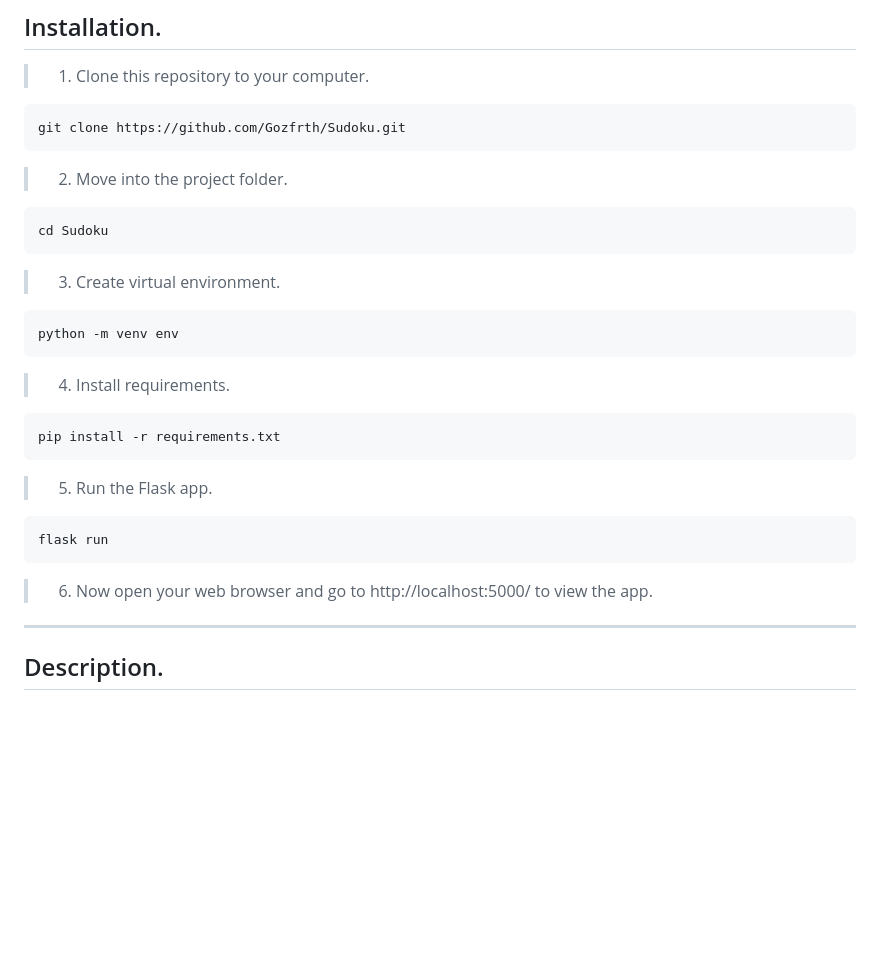
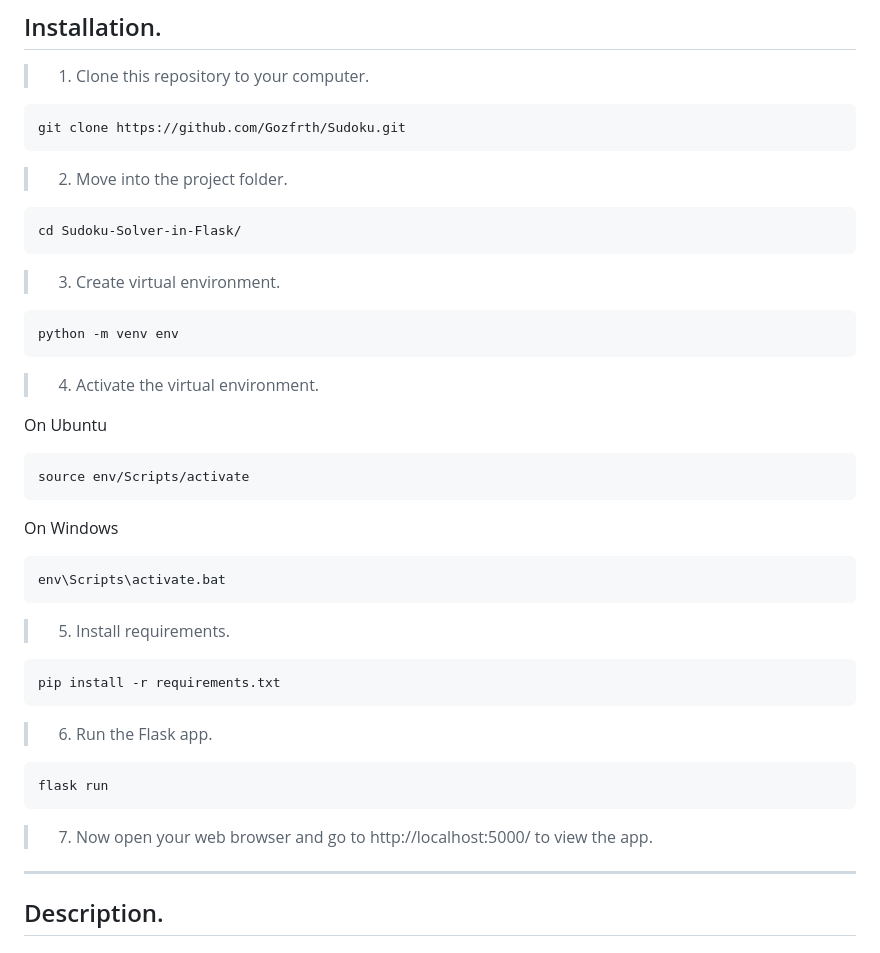
Before and after one commit to Gozfrth/Sudoku-Solver-in-Flask, a Markdown page: README.md, the part around the change. Rendered like a GitHub page; blank space fills up the shorter version.

````diff
--- a/README.md
+++ b/README.md
@@ -13,28 +13,40 @@ git clone https://github.com/Gozfrth/Sudoku.git
 >2. Move into the project folder.
 
 ```
-cd Sudoku
+cd Sudoku-Solver-in-Flask/
 ```
 
 >3. Create virtual environment.
 
-```python
+```
 python -m venv env
 ```
 
->4. Install requirements.
+>4. Activate the virtual environment.
+
+On Ubuntu
+```
+source env/Scripts/activate
+```
+
+On Windows
+```
+env\Scripts\activate.bat
+```
+
+>5. Install requirements.
 
 ```
 pip install -r requirements.txt
 ```
 
->5. Run the Flask app.
+>6. Run the Flask app.
 
 ```
 flask run
 ```
 
->6. Now open your web browser and go to http://localhost:5000/ to view the app.
+>7. Now open your web browser and go to http://localhost:5000/ to view the app.
 
 ---
 
````
